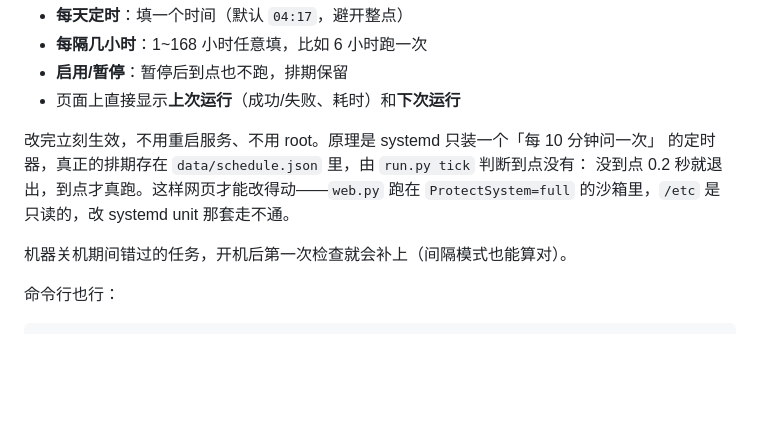
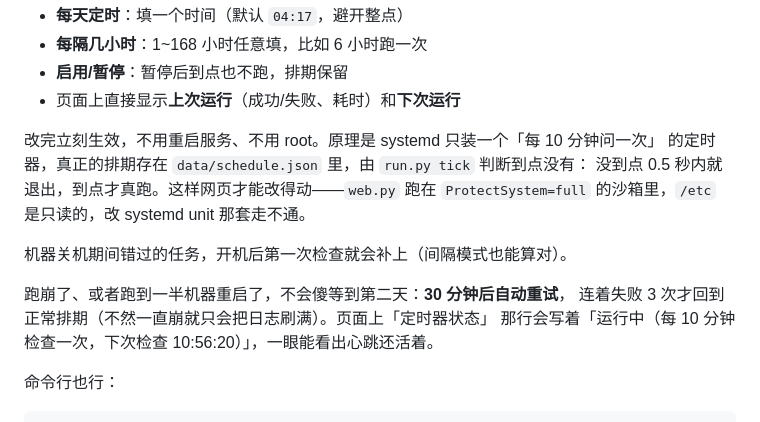
Before and after one commit to xbin5678/netprobe, a Markdown page: README.md, the part around the change. GitHub-like rendering; blank space fills up the shorter version.

```diff
--- a/README.md
+++ b/README.md
@@ -121,10 +121,14 @@ sing-box 没有 SSR，硬塞进去会让整份订阅导入失败。链接形如
 
 改完立刻生效，不用重启服务、不用 root。原理是 systemd 只装一个「每 10 分钟问一次」
 的定时器，真正的排期存在 `data/schedule.json` 里，由 `run.py tick` 判断到点没有：
-没到点 0.2 秒就退出，到点才真跑。这样网页才能改得动——`web.py` 跑在
+没到点 0.5 秒内就退出，到点才真跑。这样网页才能改得动——`web.py` 跑在
 `ProtectSystem=full` 的沙箱里，`/etc` 是只读的，改 systemd unit 那套走不通。
 
 机器关机期间错过的任务，开机后第一次检查就会补上（间隔模式也能算对）。
+
+跑崩了、或者跑到一半机器重启了，不会傻等到第二天：**30 分钟后自动重试**，
+连着失败 3 次才回到正常排期（不然一直崩就只会把日志刷满）。页面上「定时器状态」
+那行会写着「运行中（每 10 分钟检查一次，下次检查 10:56:20）」，一眼能看出心跳还活着。
 
 命令行也行：
 
```
Also changed, not shown: INSTALL.md (+6 -0 lines).
